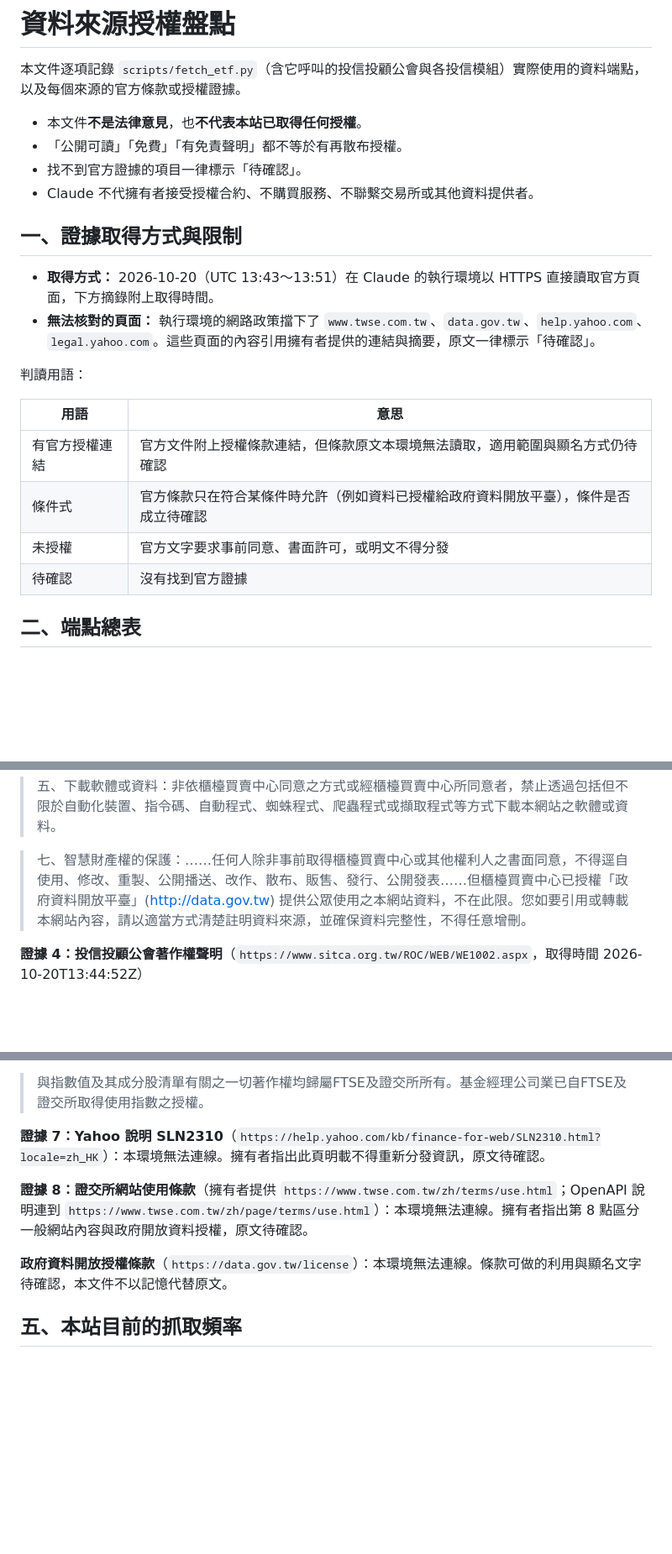
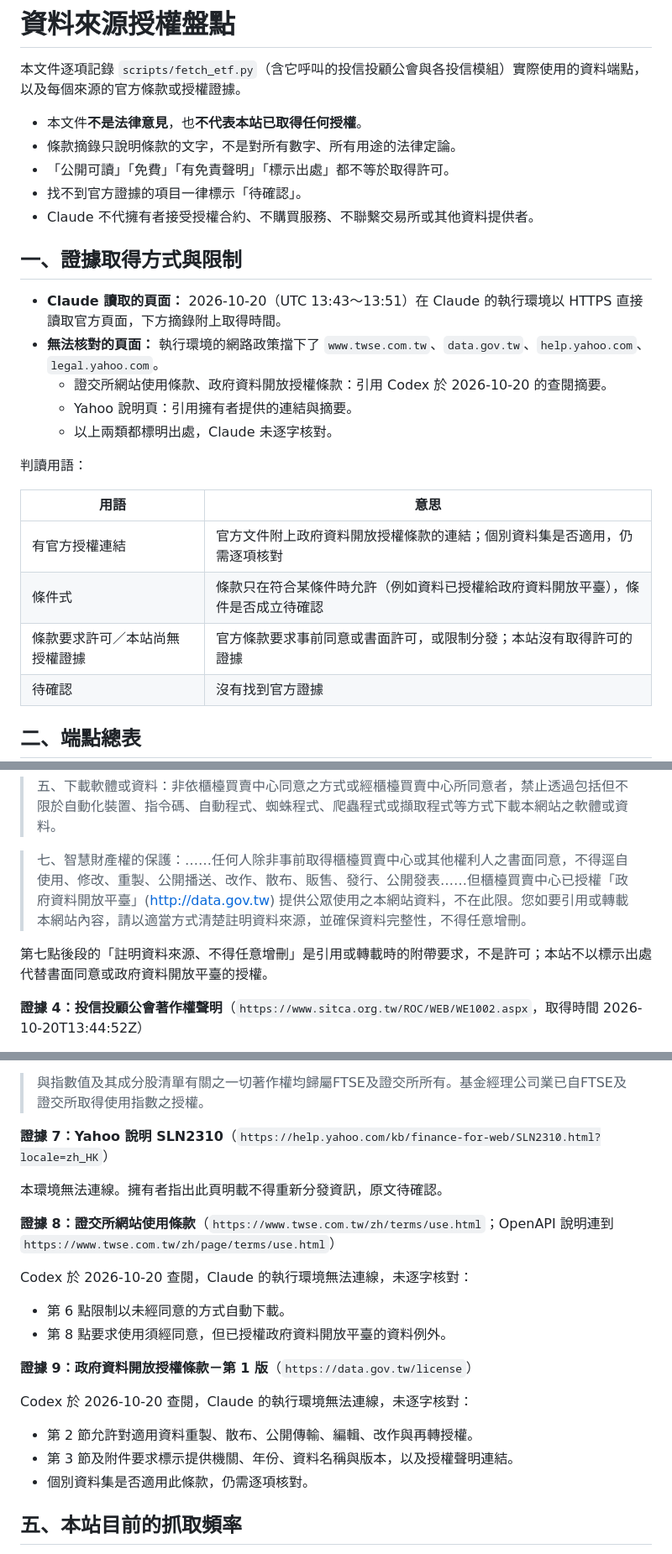
Before and after one commit to breezeflow-tw/breezeflow-data, a Markdown page: docs/data-licensing.md, 3 parts joined by grey strips. Shown at 84% size. GitHub-like rendering; blank space fills up the shorter version.

```diff
--- a/docs/data-licensing.md
+++ b/docs/data-licensing.md
@@ -3,22 +3,26 @@
 本文件逐項記錄 `scripts/fetch_etf.py`（含它呼叫的投信投顧公會與各投信模組）實際使用的資料端點，以及每個來源的官方條款或授權證據。
 
 - 本文件**不是法律意見**，也**不代表本站已取得任何授權**。
-- 「公開可讀」「免費」「有免責聲明」都不等於有再散布授權。
+- 條款摘錄只說明條款的文字，不是對所有數字、所有用途的法律定論。
+- 「公開可讀」「免費」「有免責聲明」「標示出處」都不等於取得許可。
 - 找不到官方證據的項目一律標示「待確認」。
 - Claude 不代擁有者接受授權合約、不購買服務、不聯繫交易所或其他資料提供者。
 
 ## 一、證據取得方式與限制
 
-- **取得方式：** 2026-10-20（UTC 13:43～13:51）在 Claude 的執行環境以 HTTPS 直接讀取官方頁面，下方摘錄附上取得時間。
-- **無法核對的頁面：** 執行環境的網路政策擋下了 `www.twse.com.tw`、`data.gov.tw`、`help.yahoo.com`、`legal.yahoo.com`。這些頁面的內容引用擁有者提供的連結與摘要，原文一律標示「待確認」。
+- **Claude 讀取的頁面：** 2026-10-20（UTC 13:43～13:51）在 Claude 的執行環境以 HTTPS 直接讀取官方頁面，下方摘錄附上取得時間。
+- **無法核對的頁面：** 執行環境的網路政策擋下了 `www.twse.com.tw`、`data.gov.tw`、`help.yahoo.com`、`legal.yahoo.com`。
+  - 證交所網站使用條款、政府資料開放授權條款：引用 Codex 於 2026-10-20 的查閱摘要。
+  - Yahoo 說明頁：引用擁有者提供的連結與摘要。
+  - 以上兩類都標明出處，Claude 未逐字核對。
 
 判讀用語：
 
 | 用語 | 意思 |
 |---|---|
-| 有官方授權連結 | 官方文件附上授權條款連結，但條款原文本環境無法讀取，適用範圍與顯名方式仍待確認 |
-| 條件式 | 官方條款只在符合某條件時允許（例如資料已授權給政府資料開放平臺），條件是否成立待確認 |
-| 未授權 | 官方文字要求事前同意、書面許可，或明文不得分發 |
+| 有官方授權連結 | 官方文件附上政府資料開放授權條款的連結；個別資料集是否適用，仍需逐項核對 |
+| 條件式 | 條款只在符合某條件時允許（例如資料已授權給政府資料開放平臺），條件是否成立待確認 |
+| 條款要求許可／本站尚無授權證據 | 官方條款要求事前同意或書面許可，或限制分發；本站沒有取得許可的證據 |
 | 待確認 | 沒有找到官方證據 |
 
 ## 二、端點總表
@@ -71,6 +75,8 @@
 
 > 七、智慧財產權的保護：……任何人除非事前取得櫃檯買賣中心或其他權利人之書面同意，不得逕自使用、修改、重製、公開播送、改作、散布、販售、發行、公開發表……但櫃檯買賣中心已授權「政府資料開放平臺」(http://data.gov.tw) 提供公眾使用之本網站資料，不在此限。您如要引用或轉載本網站內容，請以適當方式清楚註明資料來源，並確保資料完整性，不得任意增刪。
 
+第七點後段的「註明資料來源、不得任意增刪」是引用或轉載時的附帶要求，不是許可；本站不以標示出處代替書面同意或政府資料開放平臺的授權。
+
 **證據 4：投信投顧公會著作權聲明**（`https://www.sitca.org.tw/ROC/WEB/WE1002.aspx`，取得時間 2026-10-20T13:44:52Z）
 
 > 網站所刊出內容之著作權屬於中華民國證券投資信託暨顧問商業同業公會所有，使用人利用時必須遵守中華民國著作權法及國際著作權法律的所有相關規定，未經著作財產權人同意，請勿為其他任何之利用。
@@ -83,11 +89,24 @@
 
 > 與指數值及其成分股清單有關之一切著作權均歸屬FTSE及證交所所有。基金經理公司業已自FTSE及證交所取得使用指數之授權。
 
-**證據 7：Yahoo 說明 SLN2310**（`https://help.yahoo.com/kb/finance-for-web/SLN2310.html?locale=zh_HK`）：本環境無法連線。擁有者指出此頁明載不得重新分發資訊，原文待確認。
+**證據 7：Yahoo 說明 SLN2310**（`https://help.yahoo.com/kb/finance-for-web/SLN2310.html?locale=zh_HK`）
 
-**證據 8：證交所網站使用條款**（擁有者提供 `https://www.twse.com.tw/zh/terms/use.html`；OpenAPI 說明連到 `https://www.twse.com.tw/zh/page/terms/use.html`）：本環境無法連線。擁有者指出第 8 點區分一般網站內容與政府開放資料授權，原文待確認。
+本環境無法連線。擁有者指出此頁明載不得重新分發資訊，原文待確認。
 
-**政府資料開放授權條款**（`https://data.gov.tw/license`）：本環境無法連線。條款可做的利用與顯名文字待確認，本文件不以記憶代替原文。
+**證據 8：證交所網站使用條款**（`https://www.twse.com.tw/zh/terms/use.html`；OpenAPI 說明連到 `https://www.twse.com.tw/zh/page/terms/use.html`）
+
+Codex 於 2026-10-20 查閱，Claude 的執行環境無法連線，未逐字核對：
+
+- 第 6 點限制以未經同意的方式自動下載。
+- 第 8 點要求使用須經同意，但已授權政府資料開放平臺的資料例外。
+
+**證據 9：政府資料開放授權條款－第 1 版**（`https://data.gov.tw/license`）
+
+Codex 於 2026-10-20 查閱，Claude 的執行環境無法連線，未逐字核對：
+
+- 第 2 節允許對適用資料重製、散布、公開傳輸、編輯、改作與再轉授權。
+- 第 3 節及附件要求標示提供機關、年份、資料名稱與版本，以及授權聲明連結。
+- 個別資料集是否適用此條款，仍需逐項核對。
 
 ## 五、本站目前的抓取頻率
 
```
Also changed, not shown: other parts of docs/data-licensing.md (+39 -32 lines).
